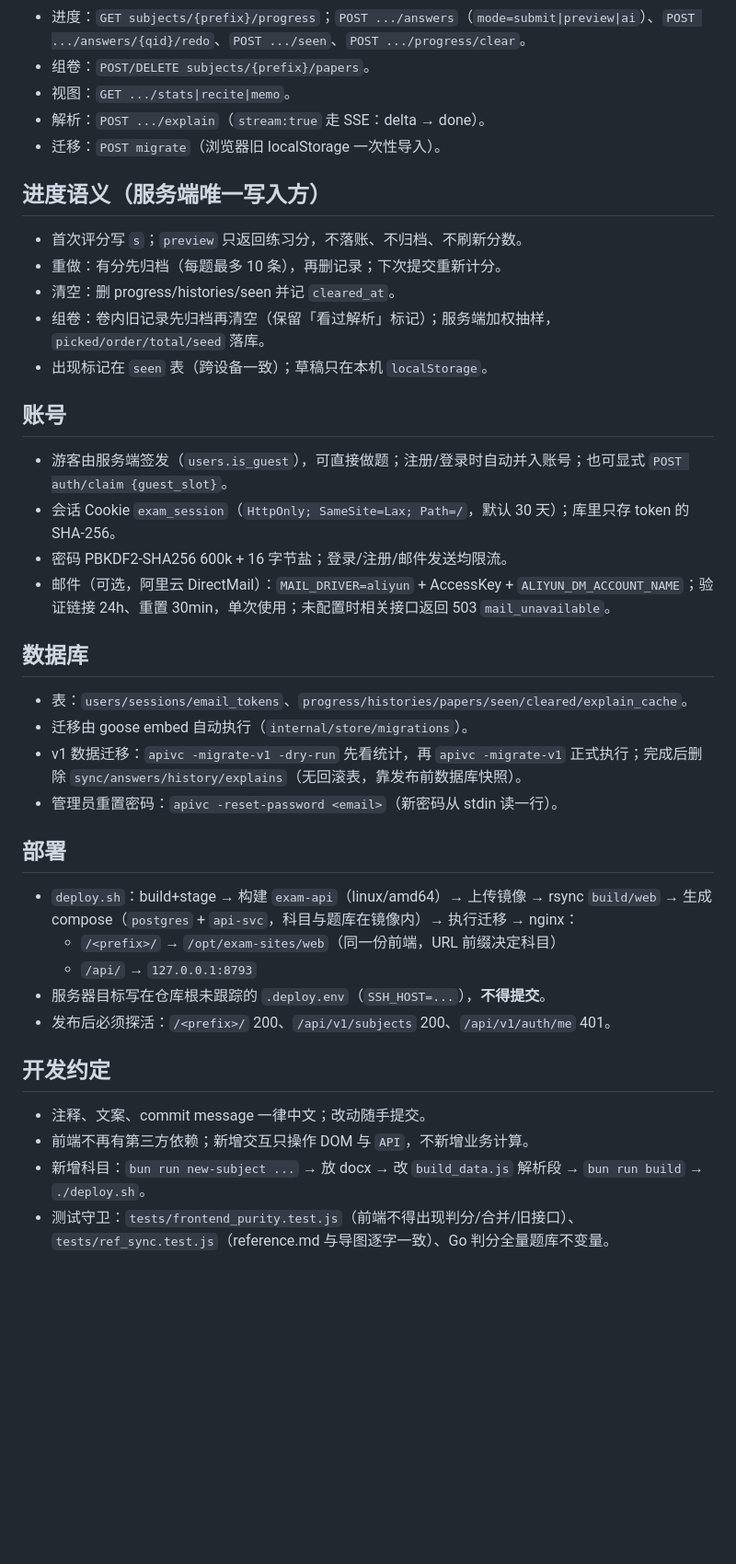
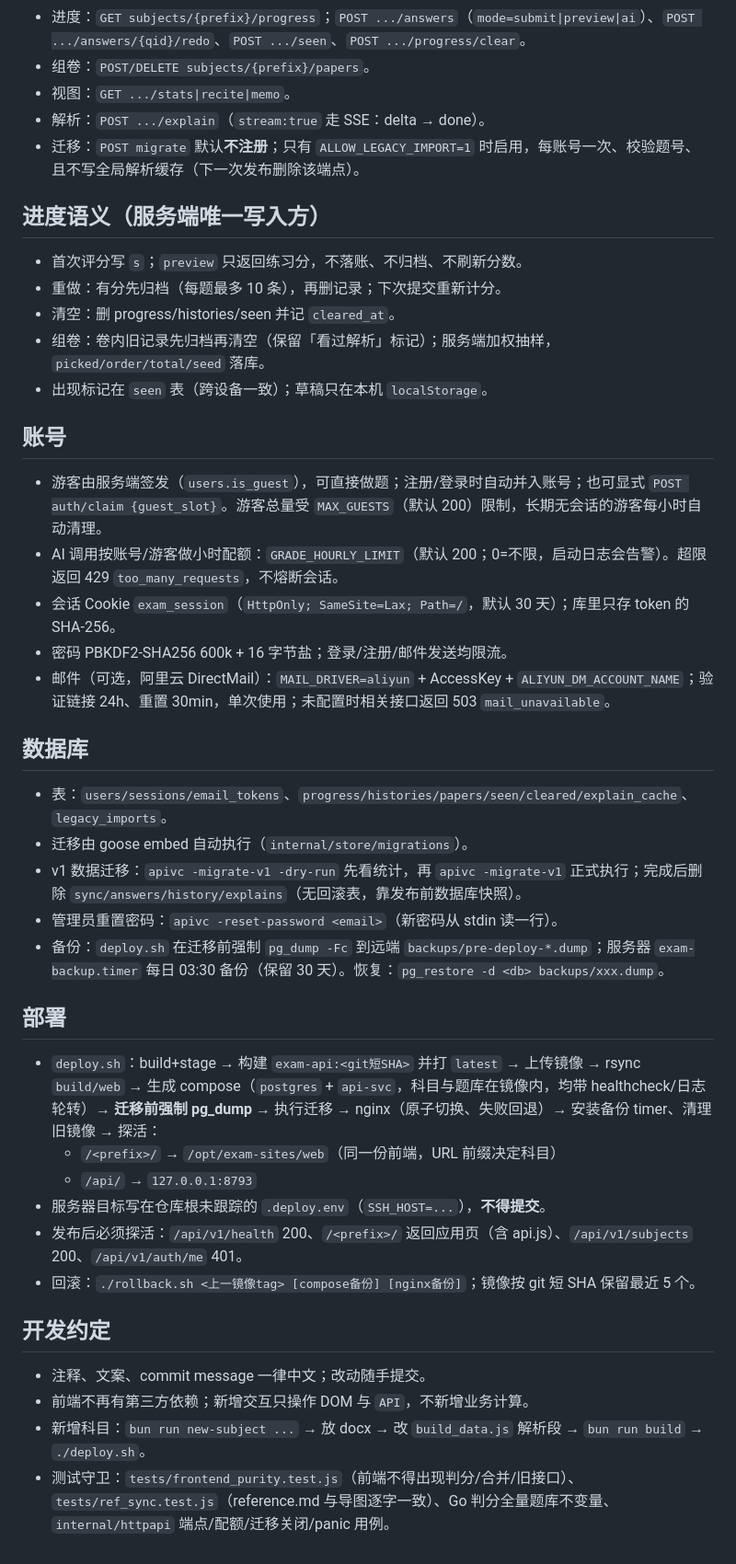
Before and after one commit to zhiquanchi/zikao-yati-station, a Markdown page: AGENTS.md, the part around the change. Shown at 92% size. Rendered like a GitHub page; blank space fills up the shorter version.

Commit message:
docs: 补齐配额、备份恢复与回滚说明

```diff
--- a/AGENTS.md
+++ b/AGENTS.md
@@ -61,7 +61,7 @@ deploy.sh                 发布脚本
 - 组卷：`POST/DELETE subjects/{prefix}/papers`。
 - 视图：`GET .../stats|recite|memo`。
 - 解析：`POST .../explain`（`stream:true` 走 SSE：delta → done）。
-- 迁移：`POST migrate`（浏览器旧 localStorage 一次性导入）。
+- 迁移：`POST migrate` 默认**不注册**；只有 `ALLOW_LEGACY_IMPORT=1` 时启用，每账号一次、校验题号、且不写全局解析缓存（下一次发布删除该端点）。
 
 ## 进度语义（服务端唯一写入方）
 
@@ -73,29 +73,32 @@ deploy.sh                 发布脚本
 
 ## 账号
 
-- 游客由服务端签发（`users.is_guest`），可直接做题；注册/登录时自动并入账号；也可显式 `POST auth/claim {guest_slot}`。
+- 游客由服务端签发（`users.is_guest`），可直接做题；注册/登录时自动并入账号；也可显式 `POST auth/claim {guest_slot}`。游客总量受 `MAX_GUESTS`（默认 200）限制，长期无会话的游客每小时自动清理。
+- AI 调用按账号/游客做小时配额：`GRADE_HOURLY_LIMIT`（默认 200；0=不限，启动日志会告警）。超限返回 429 `too_many_requests`，不熔断会话。
 - 会话 Cookie `exam_session`（`HttpOnly; SameSite=Lax; Path=/`，默认 30 天）；库里只存 token 的 SHA-256。
 - 密码 PBKDF2-SHA256 600k + 16 字节盐；登录/注册/邮件发送均限流。
 - 邮件（可选，阿里云 DirectMail）：`MAIL_DRIVER=aliyun` + AccessKey + `ALIYUN_DM_ACCOUNT_NAME`；验证链接 24h、重置 30min，单次使用；未配置时相关接口返回 503 `mail_unavailable`。
 
 ## 数据库
 
-- 表：`users/sessions/email_tokens`、`progress/histories/papers/seen/cleared/explain_cache`。
+- 表：`users/sessions/email_tokens`、`progress/histories/papers/seen/cleared/explain_cache`、`legacy_imports`。
 - 迁移由 goose embed 自动执行（`internal/store/migrations`）。
 - v1 数据迁移：`apivc -migrate-v1 -dry-run` 先看统计，再 `apivc -migrate-v1` 正式执行；完成后删除 `sync/answers/history/explains`（无回滚表，靠发布前数据库快照）。
 - 管理员重置密码：`apivc -reset-password <email>`（新密码从 stdin 读一行）。
+- 备份：`deploy.sh` 在迁移前强制 `pg_dump -Fc` 到远端 `backups/pre-deploy-*.dump`；服务器 `exam-backup.timer` 每日 03:30 备份（保留 30 天）。恢复：`pg_restore -d <db> backups/xxx.dump`。
 
 ## 部署
 
-- `deploy.sh`：build+stage → 构建 `exam-api`（linux/amd64）→ 上传镜像 → rsync `build/web` → 生成 compose（`postgres` + `api-svc`，科目与题库在镜像内）→ 执行迁移 → nginx：
+- `deploy.sh`：build+stage → 构建 `exam-api:<git短SHA>` 并打 `latest` → 上传镜像 → rsync `build/web` → 生成 compose（`postgres` + `api-svc`，科目与题库在镜像内，均带 healthcheck/日志轮转）→ **迁移前强制 pg_dump** → 执行迁移 → nginx（原子切换、失败回退）→ 安装备份 timer、清理旧镜像 → 探活：
   - `/<prefix>/` → `/opt/exam-sites/web`（同一份前端，URL 前缀决定科目）
   - `/api/` → `127.0.0.1:8793`
 - 服务器目标写在仓库根未跟踪的 `.deploy.env`（`SSH_HOST=...`），**不得提交**。
-- 发布后必须探活：`/<prefix>/` 200、`/api/v1/subjects` 200、`/api/v1/auth/me` 401。
+- 发布后必须探活：`/api/v1/health` 200、`/<prefix>/` 返回应用页（含 api.js）、`/api/v1/subjects` 200、`/api/v1/auth/me` 401。
+- 回滚：`./rollback.sh <上一镜像tag> [compose备份] [nginx备份]`；镜像按 git 短 SHA 保留最近 5 个。
 
 ## 开发约定
 
 - 注释、文案、commit message 一律中文；改动随手提交。
 - 前端不再有第三方依赖；新增交互只操作 DOM 与 `API`，不新增业务计算。
 - 新增科目：`bun run new-subject ...` → 放 docx → 改 `build_data.js` 解析段 → `bun run build` → `./deploy.sh`。
-- 测试守卫：`tests/frontend_purity.test.js`（前端不得出现判分/合并/旧接口）、`tests/ref_sync.test.js`（reference.md 与导图逐字一致）、Go 判分全量题库不变量。
+- 测试守卫：`tests/frontend_purity.test.js`（前端不得出现判分/合并/旧接口）、`tests/ref_sync.test.js`（reference.md 与导图逐字一致）、Go 判分全量题库不变量、`internal/httpapi` 端点/配额/迁移关闭/panic 用例。
```
Also changed, not shown: README.md (+6 -3 lines).
